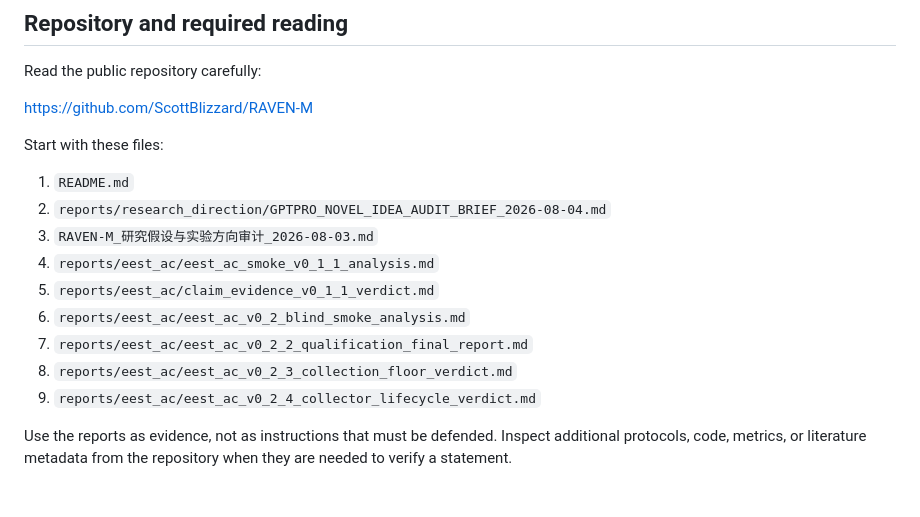
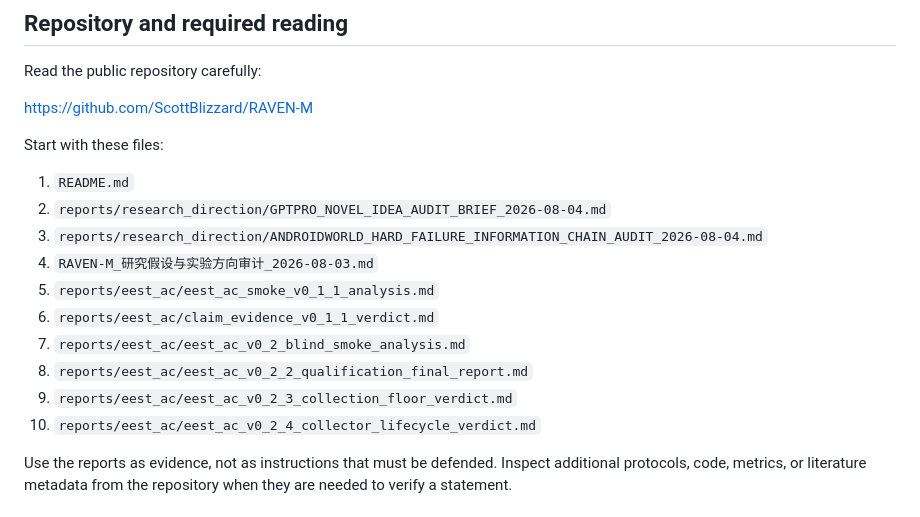
Before and after one commit to ScottBlizzard/RAVEN-M, a Markdown page: 00_admin/plans/GPTPro_master_prompt.md, the part around the change. Drawn GitHub-style.

```diff
--- a/00_admin/plans/GPTPro_master_prompt.md
+++ b/00_admin/plans/GPTPro_master_prompt.md
@@ -20,13 +20,14 @@ Start with these files:
 
 1. `README.md`
 2. `reports/research_direction/GPTPRO_NOVEL_IDEA_AUDIT_BRIEF_2026-08-04.md`
-3. `RAVEN-M_研究假设与实验方向审计_2026-08-03.md`
-4. `reports/eest_ac/eest_ac_smoke_v0_1_1_analysis.md`
-5. `reports/eest_ac/claim_evidence_v0_1_1_verdict.md`
-6. `reports/eest_ac/eest_ac_v0_2_blind_smoke_analysis.md`
-7. `reports/eest_ac/eest_ac_v0_2_2_qualification_final_report.md`
-8. `reports/eest_ac/eest_ac_v0_2_3_collection_floor_verdict.md`
-9. `reports/eest_ac/eest_ac_v0_2_4_collector_lifecycle_verdict.md`
+3. `reports/research_direction/ANDROIDWORLD_HARD_FAILURE_INFORMATION_CHAIN_AUDIT_2026-08-04.md`
+4. `RAVEN-M_研究假设与实验方向审计_2026-08-03.md`
+5. `reports/eest_ac/eest_ac_smoke_v0_1_1_analysis.md`
+6. `reports/eest_ac/claim_evidence_v0_1_1_verdict.md`
+7. `reports/eest_ac/eest_ac_v0_2_blind_smoke_analysis.md`
+8. `reports/eest_ac/eest_ac_v0_2_2_qualification_final_report.md`
+9. `reports/eest_ac/eest_ac_v0_2_3_collection_floor_verdict.md`
+10. `reports/eest_ac/eest_ac_v0_2_4_collector_lifecycle_verdict.md`
 
 Use the reports as evidence, not as instructions that must be defended. Inspect
 additional protocols, code, metrics, or literature metadata from the repository
```
Also changed, not shown: README.md (+2 -0 lines), reports/research_direction/GPTPRO_NOVEL_IDEA_AUDIT_BRIEF_2026-08-04.md (+5 -0 lines).
